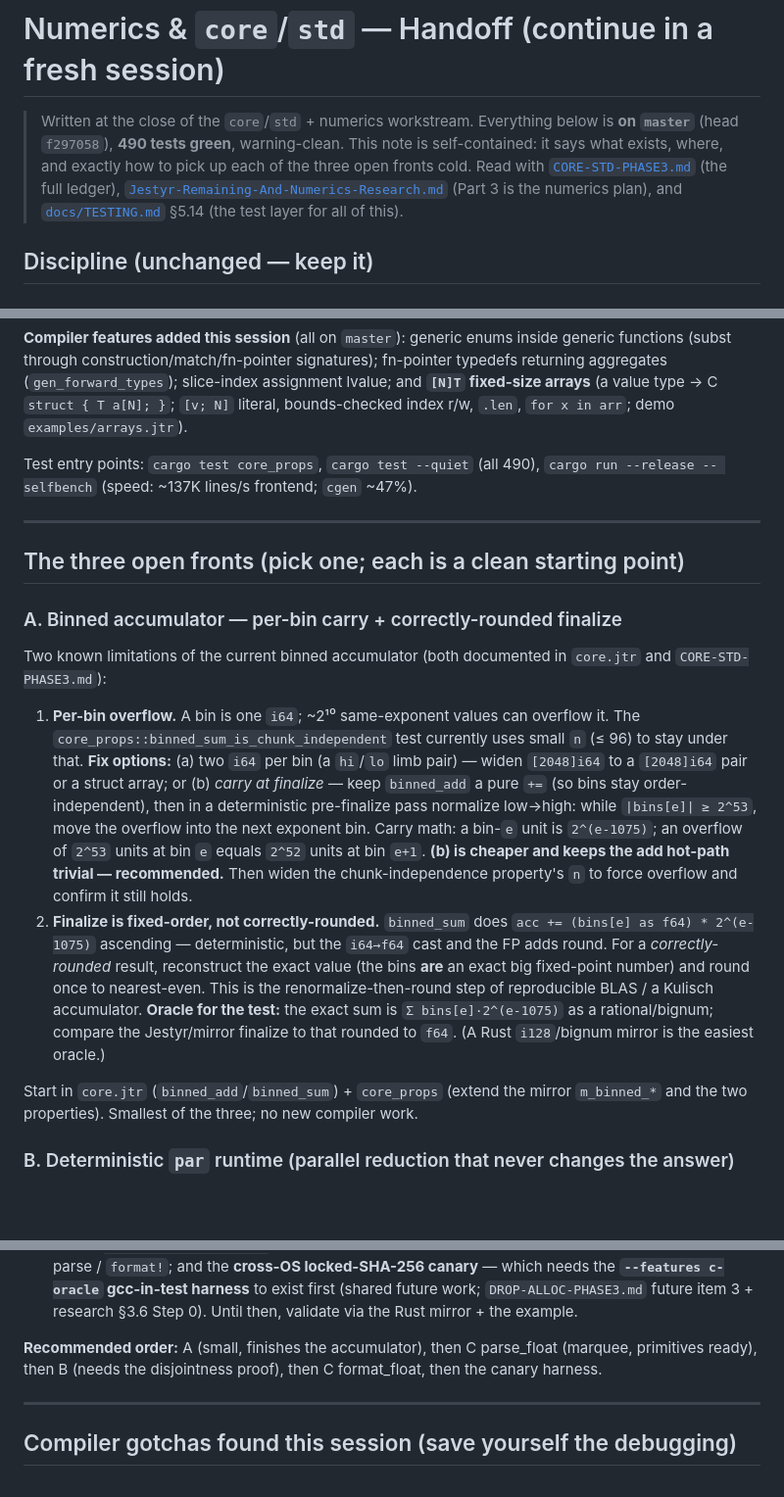
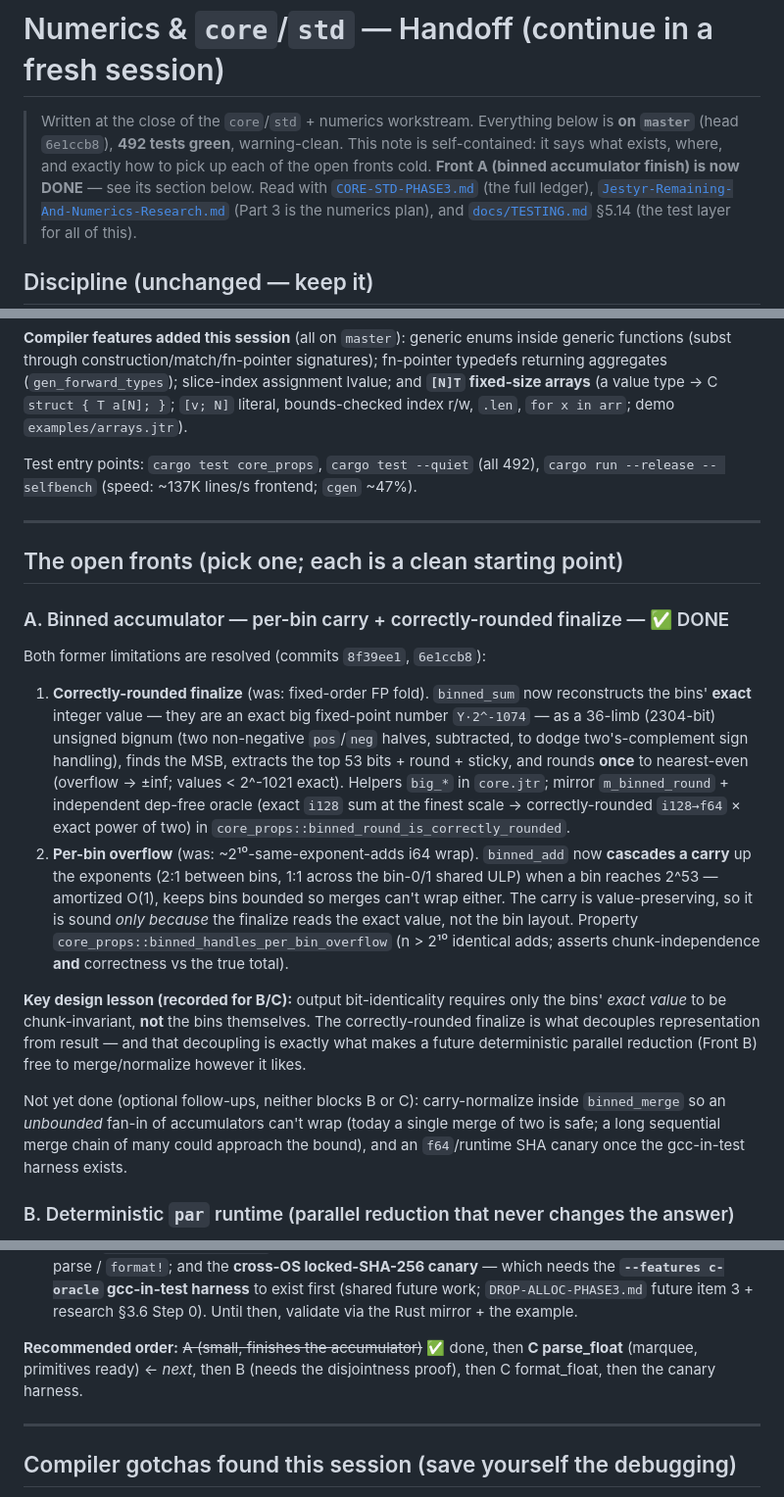
Before and after one commit to AdamEzzat1/Jestyr, a Markdown page: NUMERICS-HANDOFF.md, 3 parts joined by grey strips. Shown at 98% size. GitHub-like rendering; blank space fills up the shorter version.

Commit message:
docs: mark Front A (binned finish) done in the handoff + ledger
Correctly-rounded finalize (a020ab6) and add-time cascading carry (a1e6576) land
the two former binned-accumulator limitations. Update NUMERICS-HANDOFF.md (head,
test count 492, Front A → done with the design lesson recorded, recommended order
now points at C parse_float) and CORE-STD-PHASE3.md item 2f.

```diff
--- a/NUMERICS-HANDOFF.md
+++ b/NUMERICS-HANDOFF.md
@@ -1,9 +1,10 @@
 # Numerics & `core`/`std` — Handoff (continue in a fresh session)
 
 > Written at the close of the `core`/`std` + numerics workstream. Everything below
-> is **on `master`** (head `f297058`), **490 tests green**, warning-clean. This note
+> is **on `master`** (head `6e1ccb8`), **492 tests green**, warning-clean. This note
 > is self-contained: it says what exists, where, and exactly how to pick up each of
-> the three open fronts cold. Read with [`CORE-STD-PHASE3.md`](CORE-STD-PHASE3.md)
+> the open fronts cold. **Front A (binned accumulator finish) is now DONE** — see
+> its section below. Read with [`CORE-STD-PHASE3.md`](CORE-STD-PHASE3.md)
 > (the full ledger), [`Jestyr-Remaining-And-Numerics-Research.md`](Jestyr-Remaining-And-Numerics-Research.md)
 > (Part 3 is the numerics plan), and [`docs/TESTING.md`](docs/TESTING.md) §5.14
 > (the test layer for all of this).
@@ -61,40 +62,44 @@ assignment lvalue; and **`[N]T` fixed-size arrays** (a value type → C
 `struct { T a[N]; }`; `[v; N]` literal, bounds-checked index r/w, `.len`,
 `for x in arr`; demo `examples/arrays.jtr`).
 
-Test entry points: `cargo test core_props`, `cargo test --quiet` (all 490),
+Test entry points: `cargo test core_props`, `cargo test --quiet` (all 492),
 `cargo run --release -- selfbench` (speed: ~137K lines/s frontend; `cgen` ~47%).
 
 ---
 
-## The three open fronts (pick one; each is a clean starting point)
+## The open fronts (pick one; each is a clean starting point)
 
-### A. Binned accumulator — per-bin carry + correctly-rounded finalize
+### A. Binned accumulator — per-bin carry + correctly-rounded finalize — ✅ DONE
 
-Two known limitations of the current binned accumulator (both documented in
-`core.jtr` and `CORE-STD-PHASE3.md`):
+Both former limitations are resolved (commits `8f39ee1`, `6e1ccb8`):
 
-1. **Per-bin overflow.** A bin is one `i64`; ~2¹⁰ same-exponent values can overflow
-   it. The `core_props::binned_sum_is_chunk_independent` test currently uses small
-   `n` (≤ 96) to stay under that. **Fix options:** (a) two `i64` per bin (a `hi`/`lo`
-   limb pair) — widen `[2048]i64` to a `[2048]i64` pair or a struct array; or (b)
-   *carry at finalize* — keep `binned_add` a pure `+=` (so bins stay order-
-   independent), then in a deterministic pre-finalize pass normalize low→high:
-   while `|bins[e]| ≥ 2^53`, move the overflow into the next exponent bin. Carry
-   math: a bin-`e` unit is `2^(e-1075)`; an overflow of `2^53` units at bin `e`
-   equals `2^52` units at bin `e+1`. **(b) is cheaper and keeps the add hot-path
-   trivial — recommended.** Then widen the chunk-independence property's `n` to force
-   overflow and confirm it still holds.
-2. **Finalize is fixed-order, not correctly-rounded.** `binned_sum` does
-   `acc += (bins[e] as f64) * 2^(e-1075)` ascending — deterministic, but the
-   `i64→f64` cast and the FP adds round. For a *correctly-rounded* result,
-   reconstruct the exact value (the bins **are** an exact big fixed-point number)
-   and round once to nearest-even. This is the renormalize-then-round step of
-   reproducible BLAS / a Kulisch accumulator. **Oracle for the test:** the exact sum
-   is `Σ bins[e]·2^(e-1075)` as a rational/bignum; compare the Jestyr/mirror finalize
-   to that rounded to `f64`. (A Rust `i128`/bignum mirror is the easiest oracle.)
+1. **Correctly-rounded finalize** (was: fixed-order FP fold). `binned_sum` now
+   reconstructs the bins' **exact** integer value — they are an exact big fixed-point
+   number `Y·2^-1074` — as a 36-limb (2304-bit) unsigned bignum (two non-negative
+   `pos`/`neg` halves, subtracted, to dodge two's-complement sign handling), finds
+   the MSB, extracts the top 53 bits + round + sticky, and rounds **once** to
+   nearest-even (overflow → ±inf; values < 2^-1021 exact). Helpers `big_*` in
+   `core.jtr`; mirror `m_binned_round` + independent dep-free oracle (exact `i128`
+   sum at the finest scale → correctly-rounded `i128→f64` × exact power of two) in
+   `core_props::binned_round_is_correctly_rounded`.
+2. **Per-bin overflow** (was: ~2¹⁰-same-exponent-adds i64 wrap). `binned_add` now
+   **cascades a carry** up the exponents (2:1 between bins, 1:1 across the bin-0/1
+   shared ULP) when a bin reaches 2^53 — amortized O(1), keeps bins bounded so merges
+   can't wrap either. The carry is value-preserving, so it is sound *only because*
+   the finalize reads the exact value, not the bin layout. Property
+   `core_props::binned_handles_per_bin_overflow` (n > 2¹⁰ identical adds; asserts
+   chunk-independence **and** correctness vs the true total).
 
-Start in `core.jtr` (`binned_add`/`binned_sum`) + `core_props` (extend the mirror
-`m_binned_*` and the two properties). Smallest of the three; no new compiler work.
+**Key design lesson (recorded for B/C):** output bit-identicality requires only the
+bins' *exact value* to be chunk-invariant, **not** the bins themselves. The
+correctly-rounded finalize is what decouples representation from result — and that
+decoupling is exactly what makes a future deterministic parallel reduction (Front B)
+free to merge/normalize however it likes.
+
+Not yet done (optional follow-ups, neither blocks B or C): carry-normalize inside
+`binned_merge` so an *unbounded* fan-in of accumulators can't wrap (today a single
+merge of two is safe; a long sequential merge chain of many could approach the
+bound), and an `f64`/runtime SHA canary once the gcc-in-test harness exists.
 
 ### B. Deterministic `par` runtime (parallel reduction that never changes the answer)
 
@@ -133,9 +138,9 @@ transcendental-determinism gap) and the largest.
   first (shared future work; `DROP-ALLOC-PHASE3.md` future item 3 + research §3.6
   Step 0). Until then, validate via the Rust mirror + the example.
 
-**Recommended order:** A (small, finishes the accumulator), then C parse_float
-(marquee, primitives ready), then B (needs the disjointness proof), then C
-format_float, then the canary harness.
+**Recommended order:** ~~A (small, finishes the accumulator)~~ ✅ done, then
+**C parse_float** (marquee, primitives ready) ← *next*, then B (needs the
+disjointness proof), then C format_float, then the canary harness.
 
 ---
 
```
Also changed, not shown: CORE-STD-PHASE3.md (+5 -2 lines).
